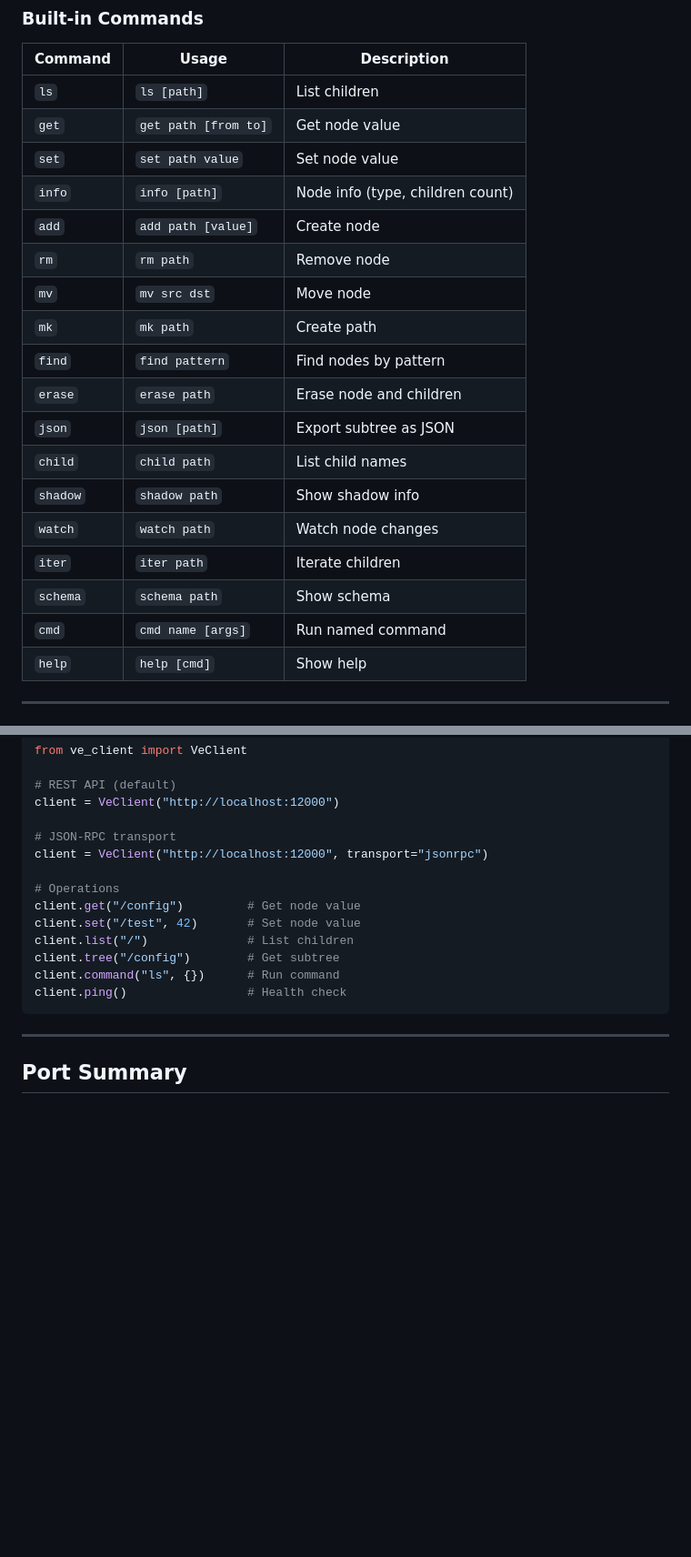
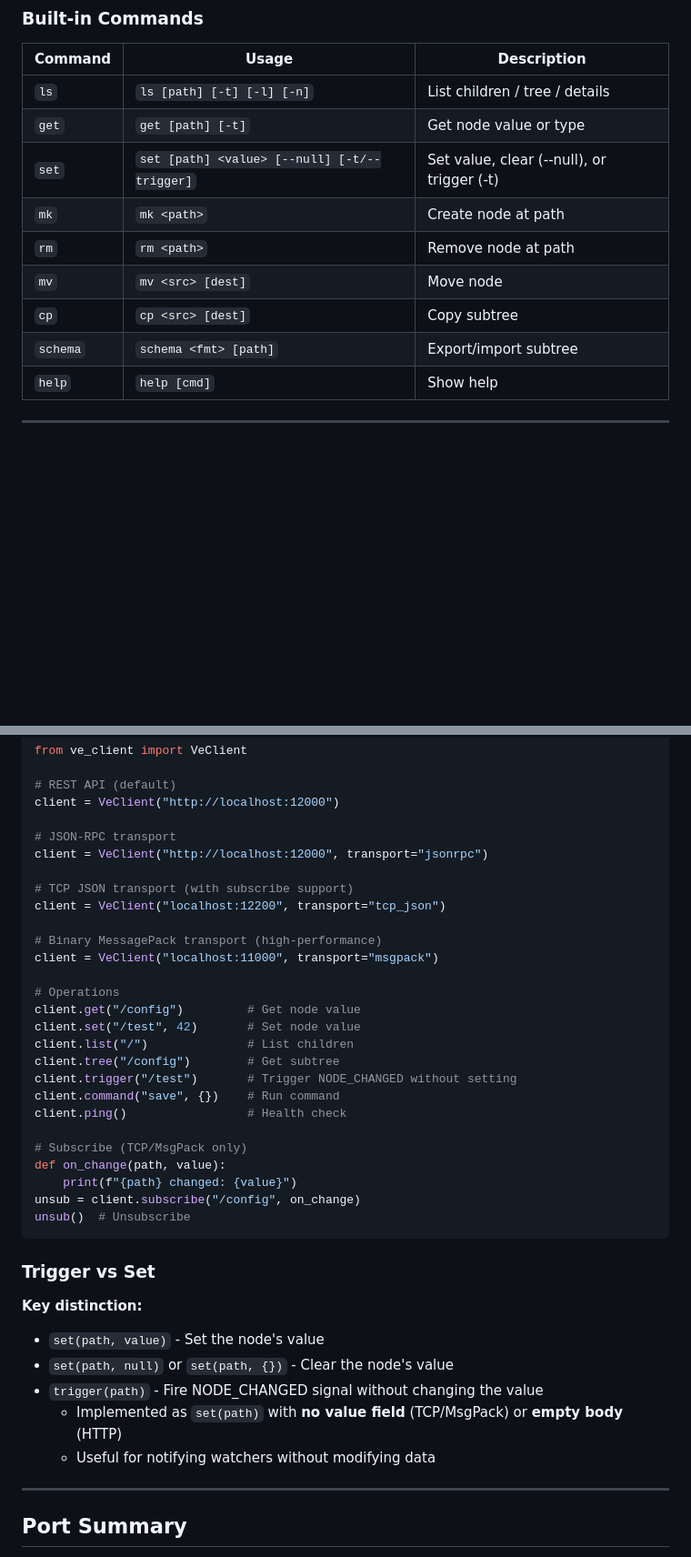
Before and after one commit to luoqiqiqi75/VersatileEngine, a Markdown page: docs/SERVICE.md, 2 parts joined by grey strips. Shown at 91% size. Drawn GitHub-style; blank space fills up the shorter version.

Commit message:
[doc] update SERVICE.md with trigger and set details

````diff
--- a/docs/SERVICE.md
+++ b/docs/SERVICE.md
@@ -539,23 +546,14 @@ nc localhost 10000
 
 | Command | Usage | Description |
 |---------|-------|-------------|
-| `ls` | `ls [path]` | List children |
-| `get` | `get path [from to]` | Get node value |
-| `set` | `set path value` | Set node value |
-| `info` | `info [path]` | Node info (type, children count) |
-| `add` | `add path [value]` | Create node |
-| `rm` | `rm path` | Remove node |
-| `mv` | `mv src dst` | Move node |
-| `mk` | `mk path` | Create path |
-| `find` | `find pattern` | Find nodes by pattern |
-| `erase` | `erase path` | Erase node and children |
-| `json` | `json [path]` | Export subtree as JSON |
-| `child` | `child path` | List child names |
-| `shadow` | `shadow path` | Show shadow info |
-| `watch` | `watch path` | Watch node changes |
-| `iter` | `iter path` | Iterate children |
-| `schema` | `schema path` | Show schema |
-| `cmd` | `cmd name [args]` | Run named command |
+| `ls` | `ls [path] [-t] [-l] [-n]` | List children / tree / details |
+| `get` | `get [path] [-t]` | Get node value or type |
+| `set` | `set [path] <value> [--null] [-t/--trigger]` | Set value, clear (--null), or trigger (-t) |
+| `mk` | `mk <path>` | Create node at path |
+| `rm` | `rm <path>` | Remove node at path |
+| `mv` | `mv <src> [dest]` | Move node |
+| `cp` | `cp <src> [dest]` | Copy subtree |
+| `schema`| `schema <fmt> [path]` | Export/import subtree |
 | `help` | `help [cmd]` | Show help |
 
 ---
@@ -600,14 +598,36 @@ client = VeClient("http://localhost:12000")
 # JSON-RPC transport
 client = VeClient("http://localhost:12000", transport="jsonrpc")
 
+# TCP JSON transport (with subscribe support)
+client = VeClient("localhost:12200", transport="tcp_json")
+
+# Binary MessagePack transport (high-performance)
+client = VeClient("localhost:11000", transport="msgpack")
+
 # Operations
 client.get("/config")         # Get node value
 client.set("/test", 42)       # Set node value
 client.list("/")              # List children
 client.tree("/config")        # Get subtree
-client.command("ls", {})      # Run command
+client.trigger("/test")       # Trigger NODE_CHANGED without setting
+client.command("save", {})    # Run command
 client.ping()                 # Health check
+
+# Subscribe (TCP/MsgPack only)
+def on_change(path, value):
+    print(f"{path} changed: {value}")
+unsub = client.subscribe("/config", on_change)
+unsub()  # Unsubscribe
 ```
+
+### Trigger vs Set
+
+**Key distinction:**
+- `set(path, value)` - Set the node's value
+- `set(path, null)` or `set(path, {})` - Clear the node's value
+- `trigger(path)` - Fire NODE_CHANGED signal without changing the value
+  - Implemented as `set(path)` with **no value field** (TCP/MsgPack) or **empty body** (HTTP)
+  - Useful for notifying watchers without modifying data
 
 ---
 
````
Also changed, not shown: other parts of docs/SERVICE.md (+19 -12 lines).
